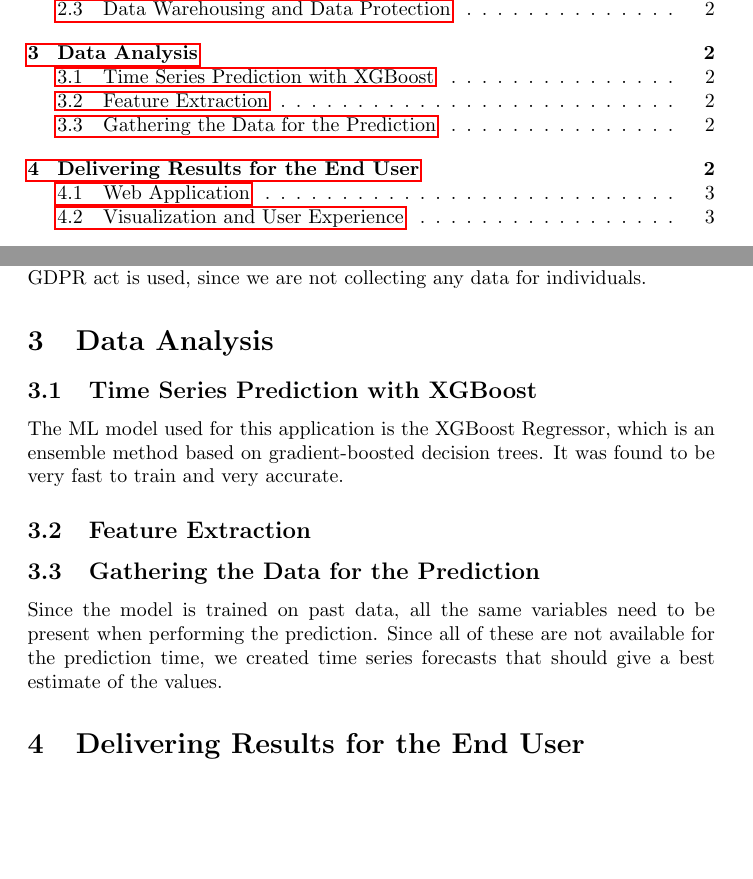
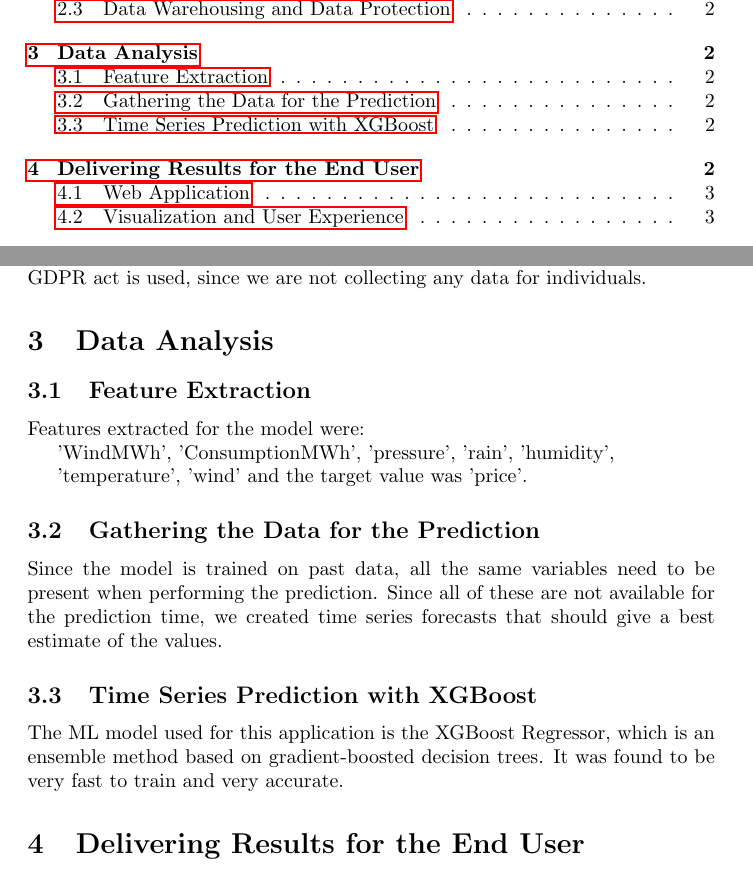
Before and after one commit to IDS-mini/electricity, a LaTeX document (report/report.tex): two parts of pages 2 and 3 of 4, joined at a grey line, cut so that both start at the same text, the shorter picture padded with empty space. Compiled offline with pdfLaTeX.

Commit message:
Updates from Overleaf

```diff
--- a/report/report.tex
+++ b/report/report.tex
@@ -58,19 +58,29 @@ All data used for our purpose is publicly available. No data subject to the GDPR
 \label{section:analysis}
 
 %% target value
+\subsection{Feature Extraction}
+\label{subsection:extraction}
+
+Features extracted for the model were:
+
+'WindMWh', 'ConsumptionMWh', 'pressure', 'rain', 'humidity',
+
+'temperature', 'wind' and the target value was 'price'.
+
+
+\subsection{Gathering the Data for the Prediction}
+\label{subsection:datafilling}
+
+Since the model is trained on past data, all the same variables need to be present when performing the prediction. Since all of these are not available for the prediction time, we created time series forecasts that should give a best estimate of the values.
+
+
 
 \subsection{Time Series Prediction with XGBoost}
 \label{subsection:xgboost}
 
 The ML model used for this application is the XGBoost Regressor, which is an ensemble method based on gradient-boosted decision trees. It was found to be very fast to train and very accurate.
 
-\subsection{Feature Extraction}
-\label{subsection:extraction}
 
-\subsection{Gathering the Data for the Prediction}
-\label{subsection:datafilling}
-
-Since the model is trained on past data, all the same variables need to be present when performing the prediction. Since all of these are not available for the prediction time, we created time series forecasts that should give a best estimate of the values.
 
 \section{Delivering Results for the End User}
 \label{section:delivery}
```
